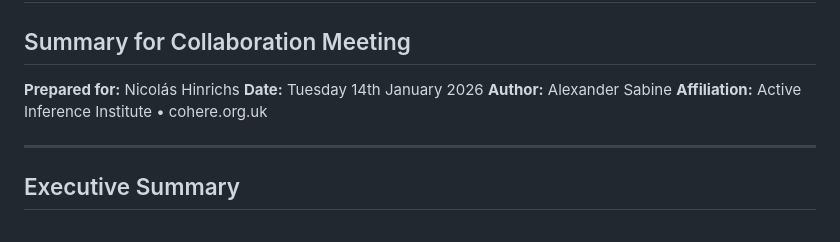
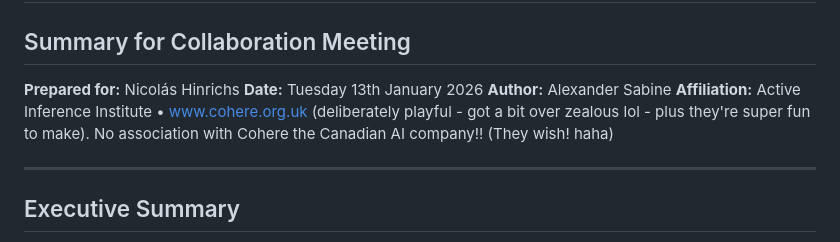
Before and after one commit to alexsabine/temporalgrammar, a Markdown page: CRR_Summary_For_Nicolas_Hinrichs.md, the part around the change. Rendered like a GitHub page.

```diff
--- a/CRR_Summary_For_Nicolas_Hinrichs.md
+++ b/CRR_Summary_For_Nicolas_Hinrichs.md
@@ -2,9 +2,9 @@
 ## Summary for Collaboration Meeting
 
 **Prepared for:** Nicolás Hinrichs
-**Date:** Tuesday 14th January 2026
+**Date:** Tuesday 13th January 2026
 **Author:** Alexander Sabine
-**Affiliation:** Active Inference Institute • cohere.org.uk
+**Affiliation:** Active Inference Institute • www.cohere.org.uk (deliberately playful - got a bit over zealous lol - plus they're super fun to make). No association with Cohere the Canadian AI company!! (They wish! haha)
 
 ---
 
```
